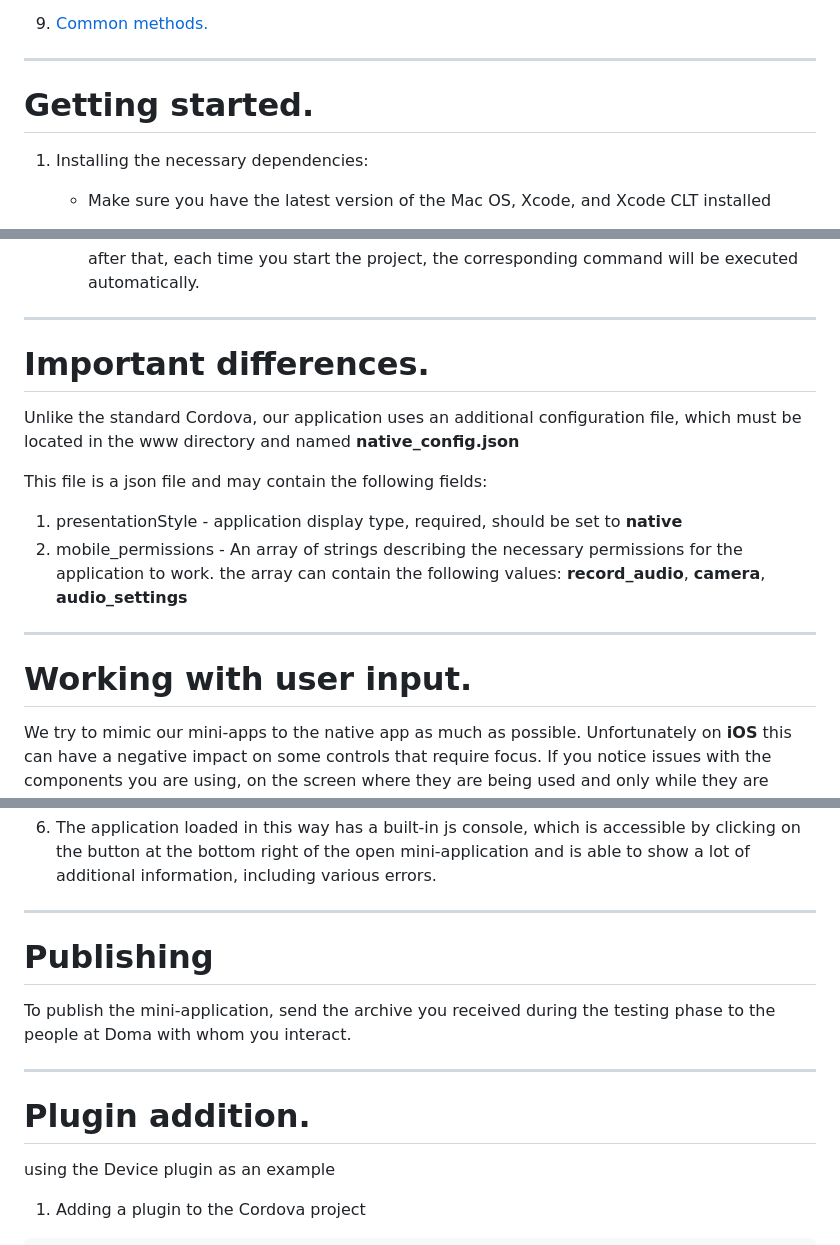
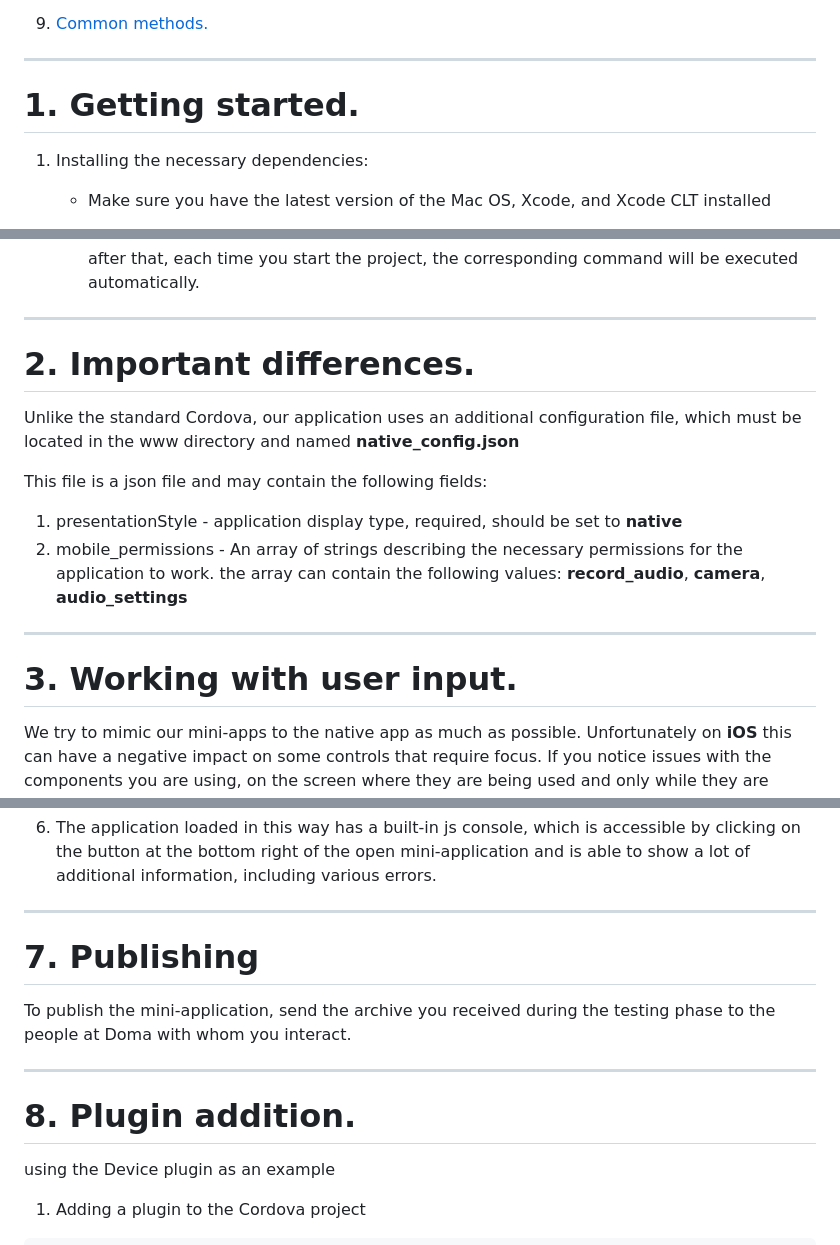
Before and after one commit to open-condo-software/mobile_cordova_ios_demoapplication, a Markdown page: readme.md, 3 parts joined by grey strips. Drawn GitHub-style.

```diff
--- a/readme.md
+++ b/readme.md
@@ -34,7 +34,7 @@ ___
 
 ---
 
-# Getting started. <a name="getting_started"></a>
+# 1. Getting started. <a name="getting_started"></a>
 
 1. Installing the necessary dependencies:
 
@@ -128,7 +128,7 @@ ___
 
 ---
 
-# Important differences. <a name="important_differences"></a>
+# 2. Important differences. <a name="important_differences"></a>
 
 Unlike the standard Cordova, our application uses an additional configuration file, which must be located in the www directory and named **native_config.json**
 
@@ -139,7 +139,7 @@ This file is a json file and may contain the following fields:
 
 ---
 
-# Working with user input. <a name="working_with_user_input"></a>
+# 3. Working with user input. <a name="working_with_user_input"></a>
 
 We try to mimic our mini-apps to the native app as much as possible. Unfortunately on **iOS** this can have a negative impact on some controls that require focus. If you notice issues with the components you are using, on the screen where they are being used and only while they are being displayed/used you need to enable additional webkit events by calling the method:
 
@@ -378,12 +378,12 @@ The plugin provides a **hostApplication** object that can synchronously output i
 
 
 ---
-# Publishing <a name="publishing"></a>
+# 7. Publishing <a name="publishing"></a>
 To publish the mini-application, send the archive you received during the testing phase to the people at Doma with whom you interact.
 
 
 ---
-# Plugin addition. <a name="plugin_addition"></a>
+# 8. Plugin addition. <a name="plugin_addition"></a>
 using the Device plugin as an example
 
 1. Adding a plugin to the Cordova project
```
Also changed, not shown: other parts of readme.md (+4 -4 lines).
